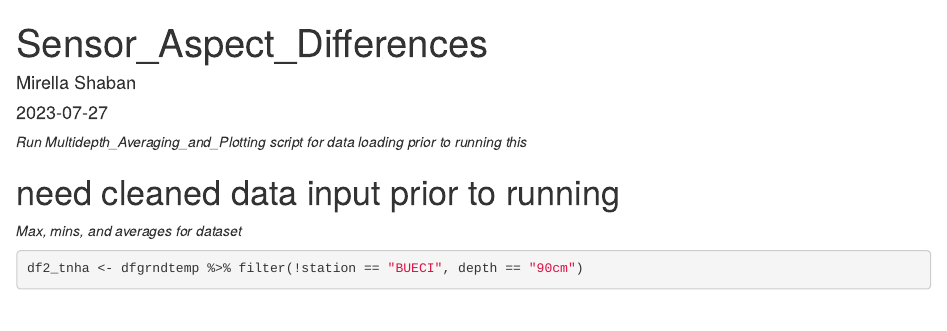
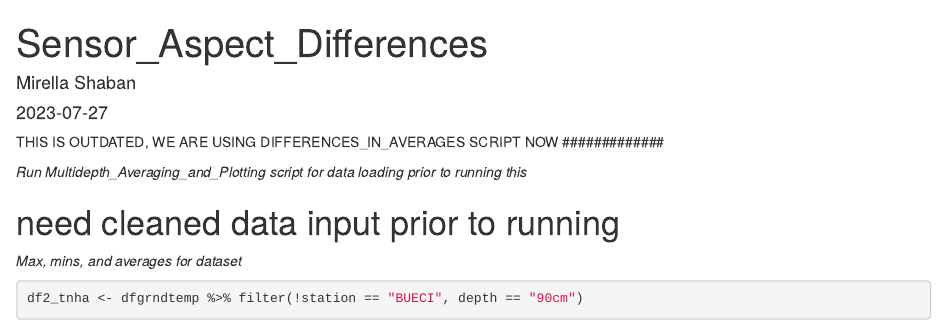
Before and after one commit to shabanm2/Utqiagvik, an R Markdown document (Sensor_Aspect_Differences.Rmd): the page in a window 1100 px wide, from its top. Rendered offline with R 4.5, knitr and Pandoc, with nearby package versions; some code elsewhere in the file could not run offline; common packages that the code uses without loading them are loaded.

Commit message:
Update Sensor_Aspect_Differences.Rmd

```diff
--- a/Sensor_Aspect_Differences.Rmd
+++ b/Sensor_Aspect_Differences.Rmd
@@ -4,6 +4,11 @@ author: "Mirella Shaban"
 date: "2023-07-27"
 output: html_document
 ---
+
+############
+THIS IS OUTDATED, WE ARE USING DIFFERENCES_IN_AVERAGES SCRIPT NOW
+#############
+
 
 *Run Multidepth_Averaging_and_Plotting script for data loading prior to running this*
 
```
